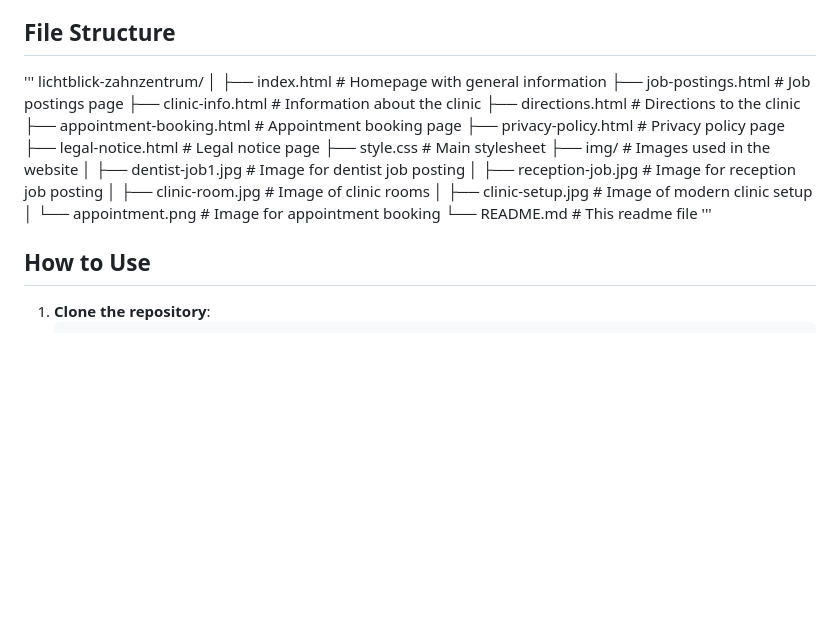
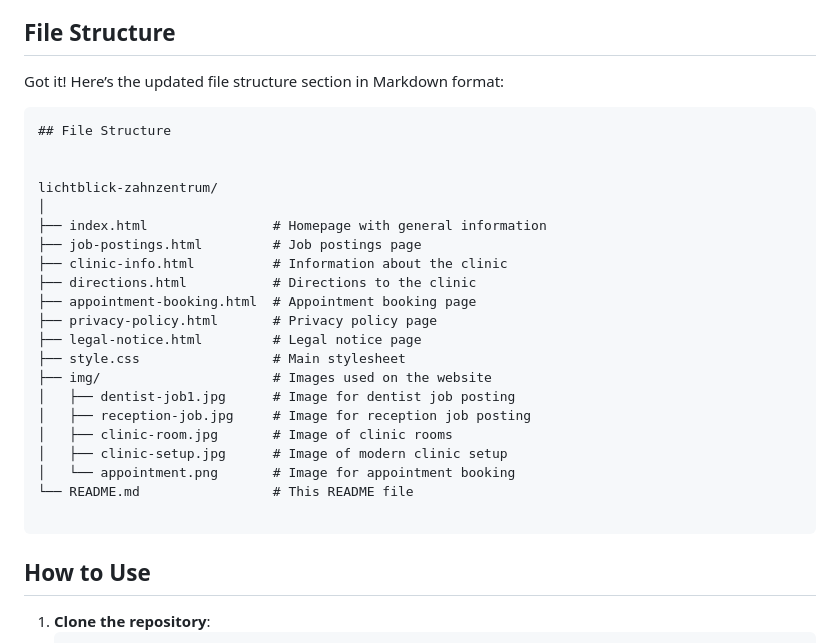
Before and after one commit to GabiVelasco/Lichtblick-Zahnzentrum, a Markdown page: readme.md, the part around the change. Rendered like a GitHub page; blank space fills up the shorter version.

````diff
--- a/readme.md
+++ b/readme.md
@@ -40,7 +40,12 @@ The Lichtblick Zahnzentrum website offers a comprehensive view of the dental cli
 
 ## File Structure
 
-'''
+Got it! Here’s the updated file structure section in Markdown format:
+
+```markdown
+## File Structure
+
+
 lichtblick-zahnzentrum/
 │
 ├── index.html                # Homepage with general information
@@ -51,14 +56,16 @@ lichtblick-zahnzentrum/
 ├── privacy-policy.html       # Privacy policy page
 ├── legal-notice.html         # Legal notice page
 ├── style.css                 # Main stylesheet
-├── img/                      # Images used in the website
+├── img/                      # Images used on the website
 │   ├── dentist-job1.jpg      # Image for dentist job posting
 │   ├── reception-job.jpg     # Image for reception job posting
 │   ├── clinic-room.jpg       # Image of clinic rooms
 │   ├── clinic-setup.jpg      # Image of modern clinic setup
 │   └── appointment.png       # Image for appointment booking
-└── README.md                 # This readme file
-'''
+└── README.md                 # This README file
+
+```
+
 
 ## How to Use
 
````
